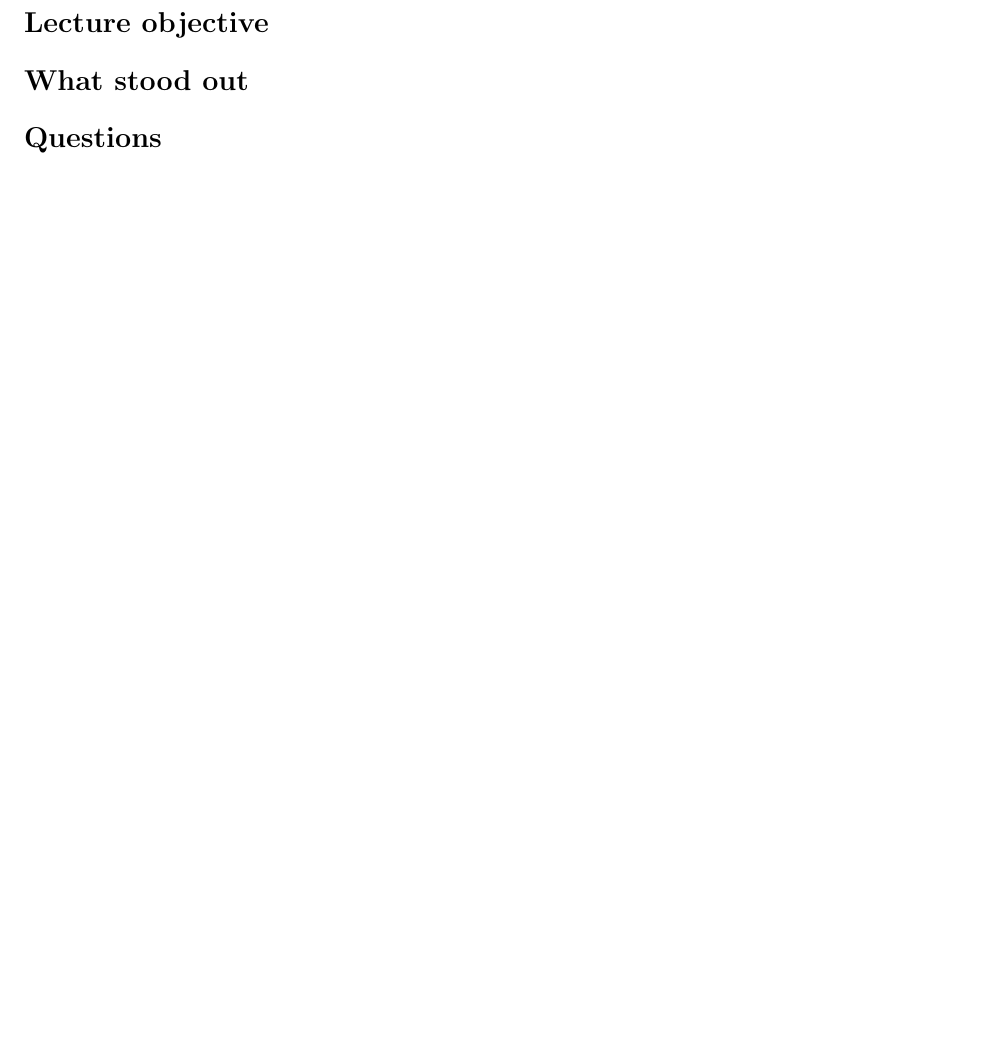
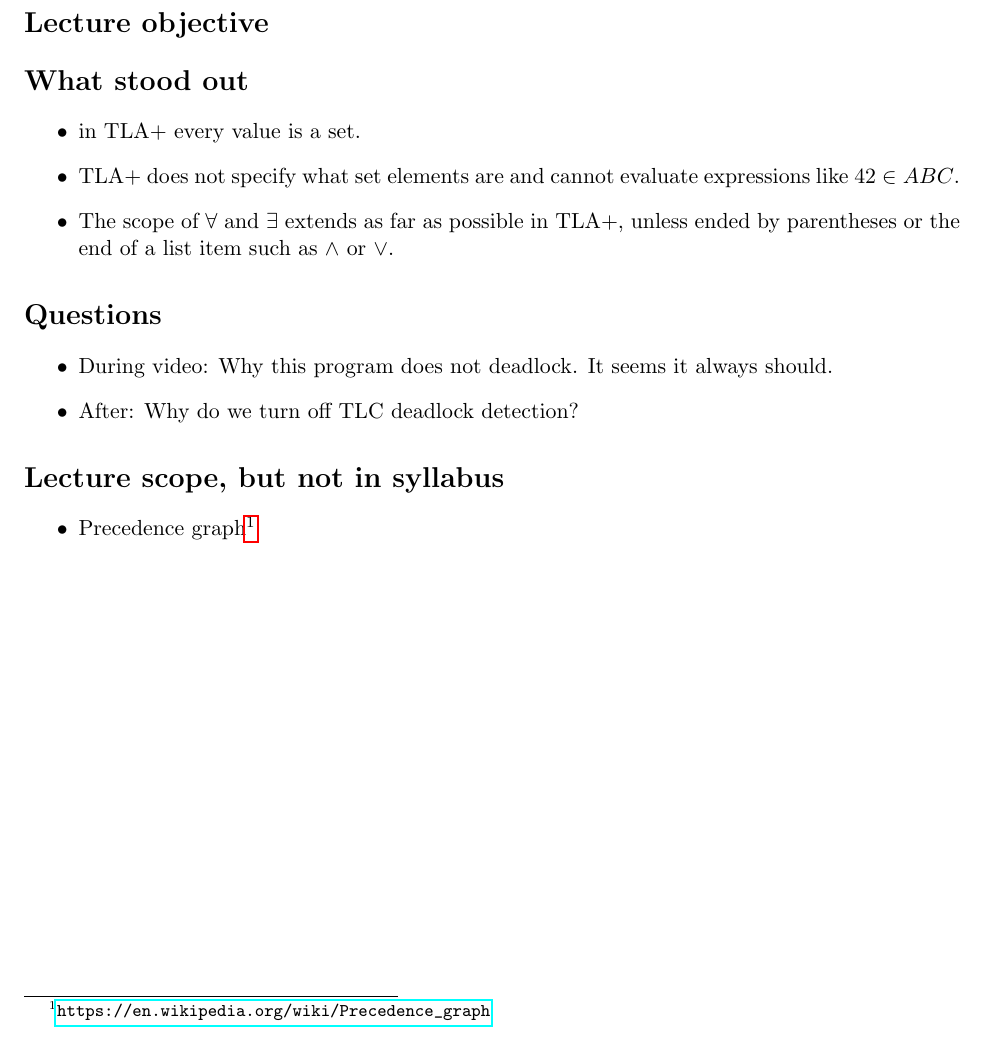
Before and after one commit to tla-plus-study/notes, a LaTeX document (weeks/week-03/benetis/notes.tex): part of the page, cut so that both start at the same text. Compiled offline with pdfLaTeX.

Commit message:
zygis: week 3 notes (#22)

```diff
--- a/weeks/week-03/benetis/notes.tex
+++ b/weeks/week-03/benetis/notes.tex
@@ -10,9 +10,22 @@
 % bullets
 
 \section*{What stood out}
-% bullets
+\begin{itemize}
+    \item in TLA+ every value is a set.
+    \item TLA+ does not specify what set elements are and cannot evaluate expressions like $42 \in ABC$.
+    \item The scope of $\forall$ and $\exists$ extends as far as possible in TLA+, unless ended by parentheses or the end of a list item such as $\land$ or $\lor$.
+\end{itemize}
 
 \section*{Questions}
+\begin{itemize}
+    \item During video: Why this program does not deadlock. It seems it always should.
+    \item After: Why do we turn off TLC deadlock detection?
+\end{itemize}
+
+\section*{Lecture scope, but not in syllabus}
+\begin{itemize}
+    \item Precedence graph\footnote{\url{https://en.wikipedia.org/wiki/Precedence_graph}}
+\end{itemize}
 % bullets
 
 \end{document}
```
Also changed, not shown: templates/benetis/notes.tex (+3 -0 lines), weeks/week-03/benetis/tla_plus/tcommit.toolbox/Model_1/MC.cfg (added, +14 -0 lines), templates/benetis/notes.pdf, weeks/week-03/benetis/notes.pdf (added), weeks/week-03/benetis/tla_plus/tcommit.pdf (added), 4 other files.
